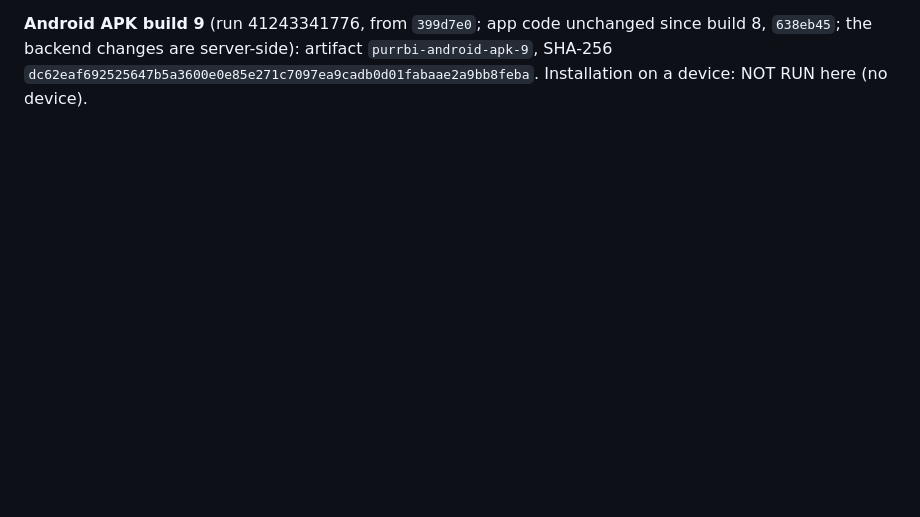
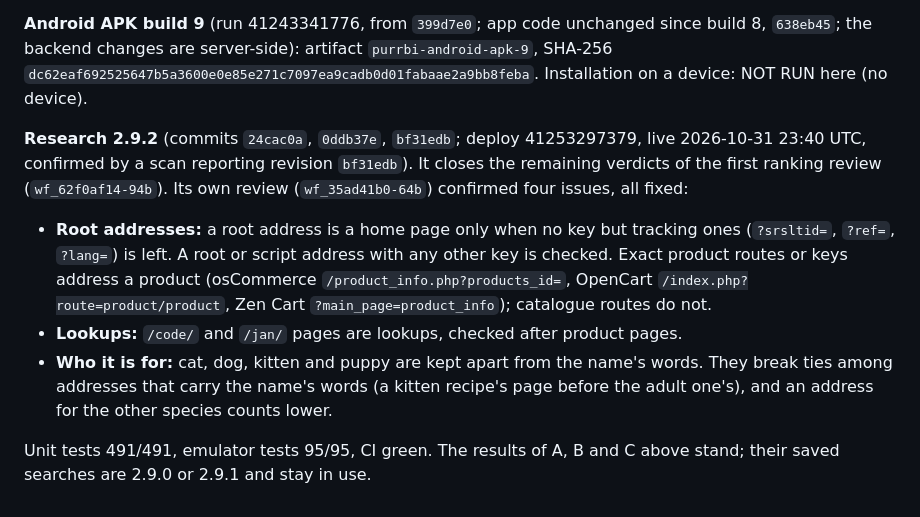
Before and after one commit to a009v795-sudo/purrbi, a Markdown page: docs/THREE_PRODUCT_TESTS.md, the part around the change. Rendered like a GitHub page; blank space fills up the shorter version.

Commit message:
Records: research 2.9.2 live
Co-Authored-By: Claude Opus 5.5 <noreply@anthropic.com>
Claude-Session: https://claude.ai/code/session_01VUJvMRRw9xr6kXy1HDJrvE

```diff
--- a/docs/THREE_PRODUCT_TESTS.md
+++ b/docs/THREE_PRODUCT_TESTS.md
@@ -419,3 +419,17 @@ could be checked on it." A is limited by access, not by which pages are checked.
 **Android APK build 9** (run 41243341776, from `399d7e0`; app code unchanged since build 8, `638eb45`; the backend changes are
 server-side): artifact `purrbi-android-apk-9`, SHA-256 `dc62eaf692525647b5a3600e0e85e271c7097ea9cadb0d01fabaae2a9bb8feba`.
 Installation on a device: NOT RUN here (no device).
+
+**Research 2.9.2** (commits `24cac0a`, `0ddb37e`, `bf31edb`; deploy 41253297379, live 2026-10-31 23:40 UTC, confirmed by a scan
+reporting revision `bf31edb`). It closes the remaining verdicts of the first ranking review (`wf_62f0af14-94b`). Its own review
+(`wf_35ad41b0-64b`) confirmed four issues, all fixed:
+- **Root addresses:** a root address is a home page only when no key but tracking ones (`?srsltid=`, `?ref=`, `?lang=`) is
+  left. A root or script address with any other key is checked. Exact product routes or keys address a product (osCommerce
+  `/product_info.php?products_id=`, OpenCart `/index.php?route=product/product`, Zen Cart `?main_page=product_info`);
+  catalogue routes do not.
+- **Lookups:** `/code/` and `/jan/` pages are lookups, checked after product pages.
+- **Who it is for:** cat, dog, kitten and puppy are kept apart from the name's words. They break ties among addresses that
+  carry the name's words (a kitten recipe's page before the adult one's), and an address for the other species counts lower.
+
+Unit tests 491/491, emulator tests 95/95, CI green. The results of A, B and C above stand; their saved searches are 2.9.0 or
+2.9.1 and stay in use.
```
